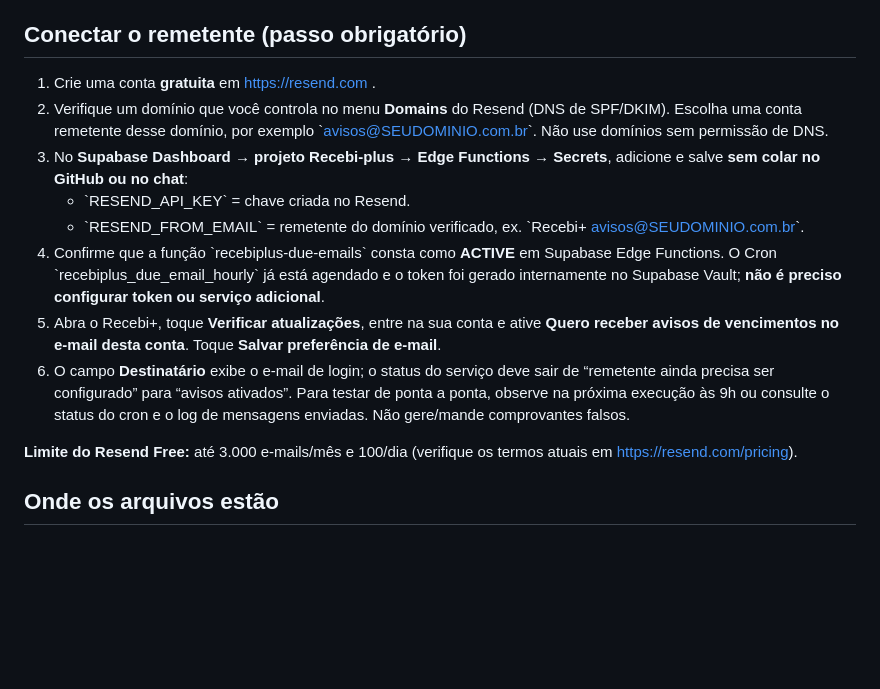
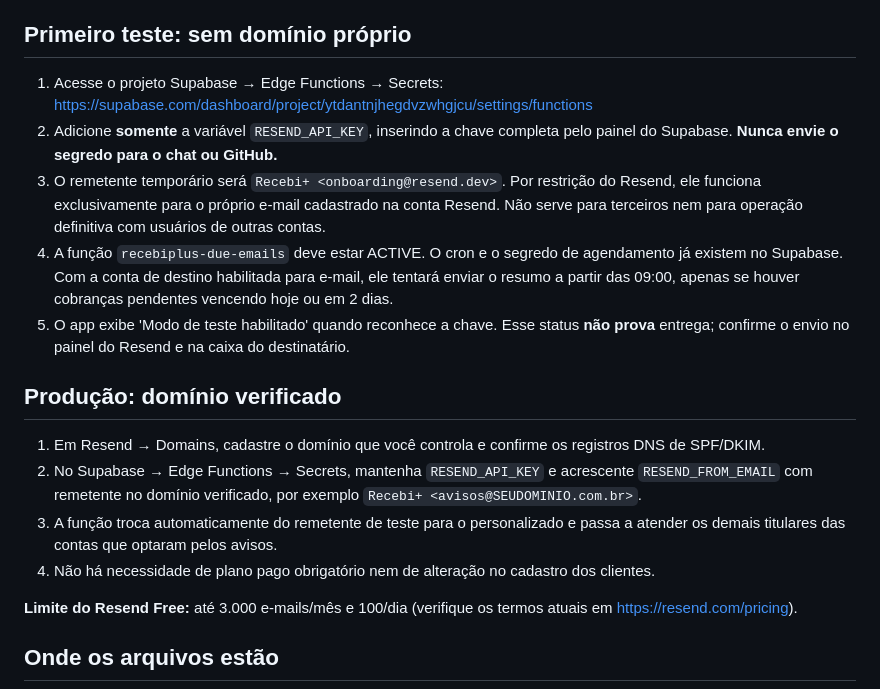
Before and after one commit to advandrerbernardo-maker/Recebi-plus, a Markdown page: EMAIL-REMINDERS-SETUP.md, the part around the change. Drawn GitHub-style; blank space fills up the shorter version.

Commit message:
Documentar envio experimental Resend com uma chave, sem dominio, e producao depois

```diff
--- a/EMAIL-REMINDERS-SETUP.md
+++ b/EMAIL-REMINDERS-SETUP.md
@@ -16,16 +16,20 @@
 - Sem abrir o aplicativo. Sem misturar usuários ou revelar senha/CPF.
 - Os avisos no tablet/celular e a emissão de recibo continuam independentes.
 
-## Conectar o remetente (passo obrigatório)
+## Primeiro teste: sem domínio próprio
 
-1. Crie uma conta **gratuita** em https://resend.com .
-2. Verifique um domínio que você controla no menu **Domains** do Resend (DNS de SPF/DKIM). Escolha uma conta remetente desse domínio, por exemplo \`avisos@SEUDOMINIO.com.br\`. Não use domínios sem permissão de DNS.
-3. No **Supabase Dashboard → projeto Recebi-plus → Edge Functions → Secrets**, adicione e salve **sem colar no GitHub ou no chat**:
-   - \`RESEND_API_KEY\` = chave criada no Resend.
-   - \`RESEND_FROM_EMAIL\` = remetente do domínio verificado, ex. \`Recebi+ <avisos@SEUDOMINIO.com.br>\`.
-4. Confirme que a função \`recebiplus-due-emails\` consta como **ACTIVE** em Supabase Edge Functions. O Cron \`recebiplus_due_email_hourly\` já está agendado e o token foi gerado internamente no Supabase Vault; **não é preciso configurar token ou serviço adicional**.
-5. Abra o Recebi+, toque **Verificar atualizações**, entre na sua conta e ative **Quero receber avisos de vencimentos no e-mail desta conta**. Toque **Salvar preferência de e-mail**.
-6. O campo **Destinatário** exibe o e-mail de login; o status do serviço deve sair de “remetente ainda precisa ser configurado” para “avisos ativados”. Para testar de ponta a ponta, observe na próxima execução às 9h ou consulte o status do cron e o log de mensagens enviadas. Não gere/mande comprovantes falsos.
+1. Acesse o projeto Supabase → Edge Functions → Secrets: https://supabase.com/dashboard/project/ytdantnjhegdvzwhgjcu/settings/functions
+2. Adicione **somente** a variável `RESEND_API_KEY`, inserindo a chave completa pelo painel do Supabase. **Nunca envie o segredo para o chat ou GitHub.**
+3. O remetente temporário será `Recebi+ <onboarding@resend.dev>`. Por restrição do Resend, ele funciona exclusivamente para o próprio e-mail cadastrado na conta Resend. Não serve para terceiros nem para operação definitiva com usuários de outras contas.
+4. A função `recebiplus-due-emails` deve estar ACTIVE. O cron e o segredo de agendamento já existem no Supabase. Com a conta de destino habilitada para e-mail, ele tentará enviar o resumo a partir das 09:00, apenas se houver cobranças pendentes vencendo hoje ou em 2 dias.
+5. O app exibe 'Modo de teste habilitado' quando reconhece a chave. Esse status **não prova** entrega; confirme o envio no painel do Resend e na caixa do destinatário.
+
+## Produção: domínio verificado
+
+1. Em Resend → Domains, cadastre o domínio que você controla e confirme os registros DNS de SPF/DKIM.
+2. No Supabase → Edge Functions → Secrets, mantenha `RESEND_API_KEY` e acrescente `RESEND_FROM_EMAIL` com remetente no domínio verificado, por exemplo `Recebi+ <avisos@SEUDOMINIO.com.br>`.
+3. A função troca automaticamente do remetente de teste para o personalizado e passa a atender os demais titulares das contas que optaram pelos avisos.
+4. Não há necessidade de plano pago obrigatório nem de alteração no cadastro dos clientes.
 
 **Limite do Resend Free:** até 3.000 e-mails/mês e 100/dia (verifique os termos atuais em https://resend.com/pricing).
 
```
